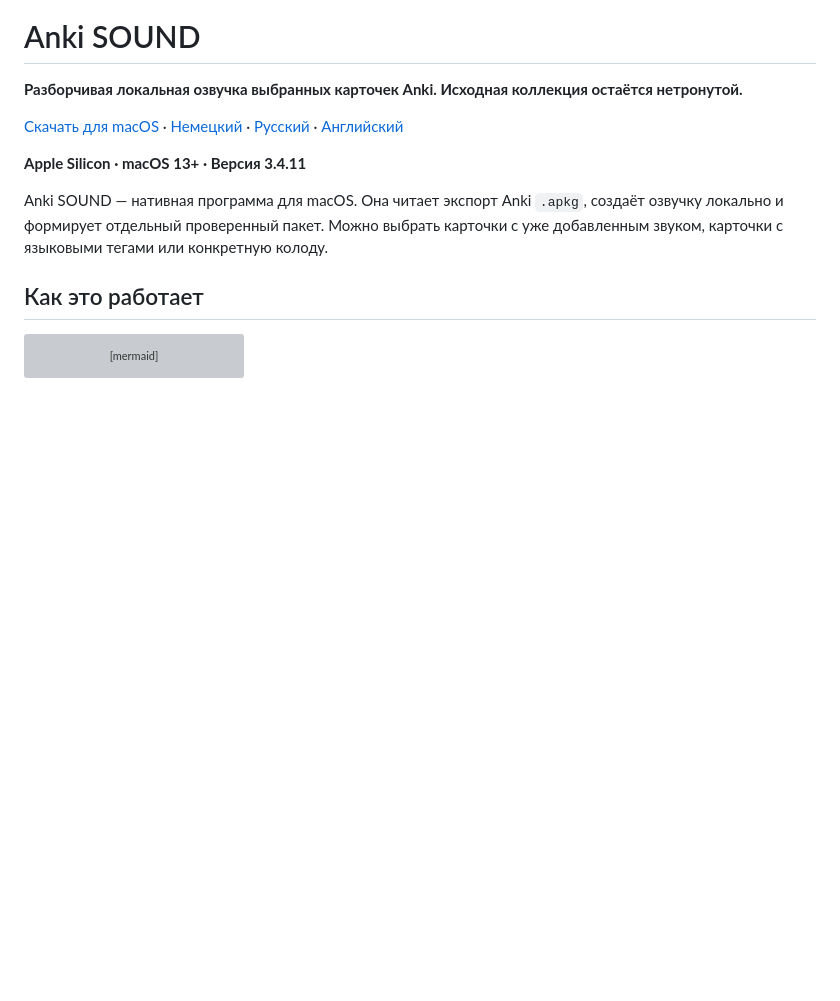
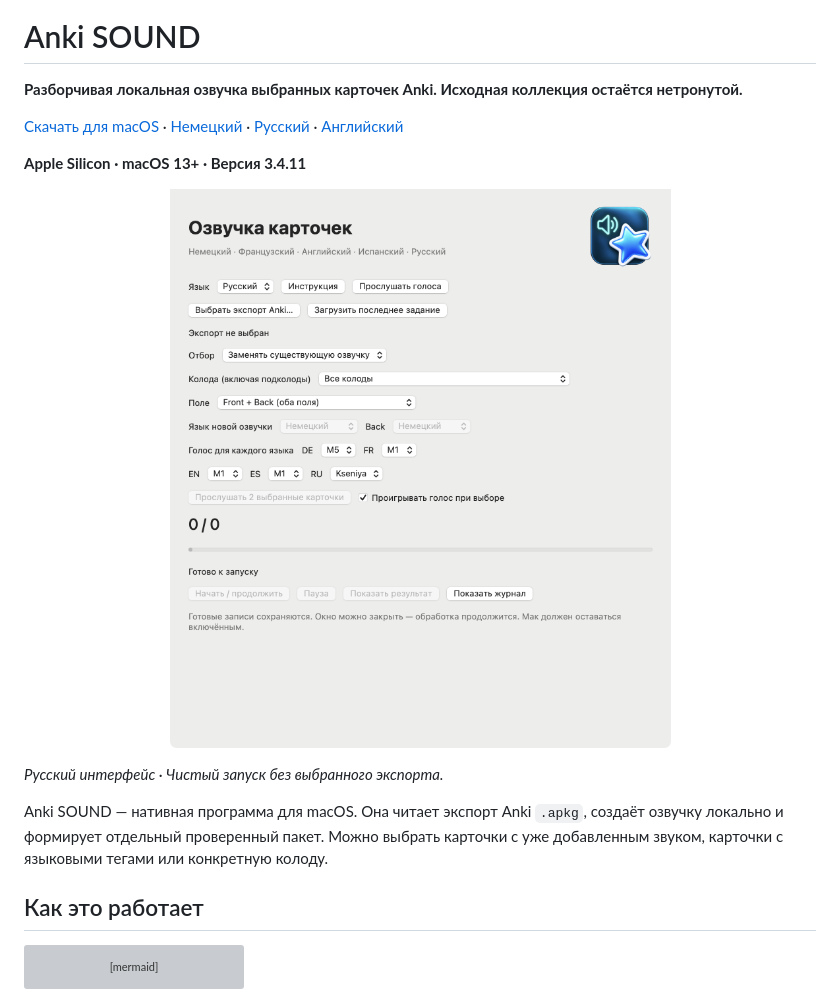
Before and after one commit to popovantondev/AnkiSound, a Markdown page: README.ru.md, the part around the change. Drawn GitHub-style; blank space fills up the shorter version; grey boxes are pictures that could not be loaded.

Commit message:
docs: add matching localized UI screenshots

```diff
--- a/README.ru.md
+++ b/README.ru.md
@@ -9,6 +9,10 @@
 [Скачать для macOS](https://github.com/popovantondev/AnkiSound/releases/latest) · [Немецкий](README.de.md) · [Русский](README.ru.md) · [Английский](README.md)
 
 **Apple Silicon · macOS 13+ · Версия 3.4.11**
+
+<p align="center"><img src="docs/images/guide-ru.png" width="760" alt="Интерфейс Anki SOUND на русском языке, чистый запуск без выбранного экспорта"></p>
+
+*Русский интерфейс · Чистый запуск без выбранного экспорта.*
 
 Anki SOUND — нативная программа для macOS. Она читает экспорт Anki `.apkg`, создаёт озвучку локально и формирует отдельный проверенный пакет. Можно выбрать карточки с уже добавленным звуком, карточки с языковыми тегами или конкретную колоду.
 
```
